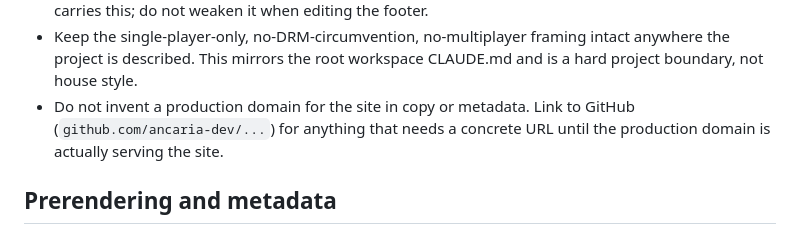
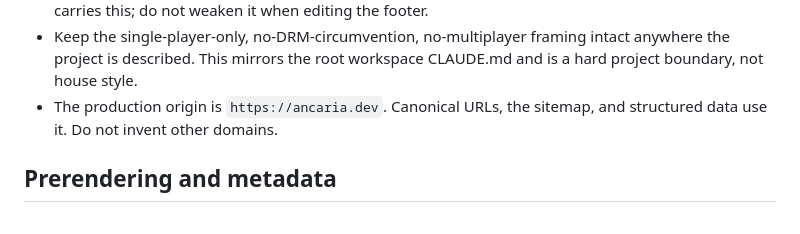
Before and after one commit to ancaria-dev/site, a Markdown page: CLAUDE.md, the part around the change. Drawn GitHub-style.

Commit message:
Name ancaria.dev as the production origin in CLAUDE.md

```diff
--- a/CLAUDE.md
+++ b/CLAUDE.md
@@ -119,9 +119,8 @@ that raises `purehd.Checksum` and `purehd.Size`.
 - Keep the single-player-only, no-DRM-circumvention, no-multiplayer framing
   intact anywhere the project is described. This mirrors the root workspace
   CLAUDE.md and is a hard project boundary, not house style.
-- Do not invent a production domain for the site in copy or metadata. Link to
-  GitHub (`github.com/ancaria-dev/...`) for anything that needs a concrete
-  URL until the production domain is actually serving the site.
+- The production origin is `https://ancaria.dev`. Canonical URLs, the
+  sitemap, and structured data use it. Do not invent other domains.
 
 ## Prerendering and metadata
 
```
